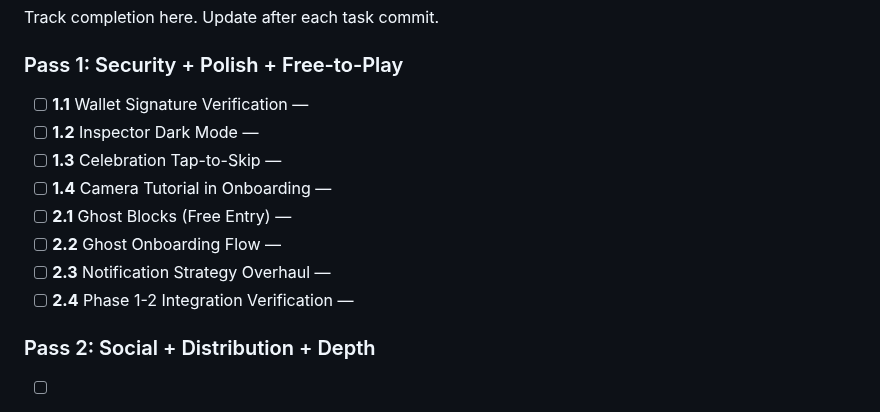
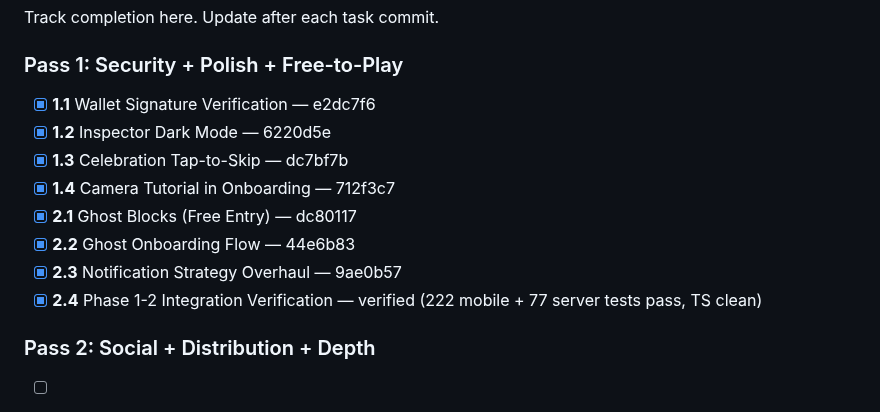
Before and after one commit to epicexcelsior/monolith, a Markdown page: docs/RUDE_AWAKENING_PLAN.md, the part around the change. GitHub-like rendering.

Commit message:
chore: update RUDE_AWAKENING_PLAN progress — Pass 1 complete
Phase 1 (Security & Polish): 4/4 tasks complete
Phase 2 (Free-to-Play): 4/4 tasks complete
All 222 mobile + 77 server tests pass.

Co-Authored-By: Claude Opus 4.6 (1M context) <noreply@anthropic.com>

```diff
--- a/docs/RUDE_AWAKENING_PLAN.md
+++ b/docs/RUDE_AWAKENING_PLAN.md
@@ -1045,14 +1045,14 @@ Track completion here. Update after each task commit.
 
 ### Pass 1: Security + Polish + Free-to-Play
 
-- [ ] **1.1** Wallet Signature Verification —
-- [ ] **1.2** Inspector Dark Mode —
-- [ ] **1.3** Celebration Tap-to-Skip —
-- [ ] **1.4** Camera Tutorial in Onboarding —
-- [ ] **2.1** Ghost Blocks (Free Entry) —
-- [ ] **2.2** Ghost Onboarding Flow —
-- [ ] **2.3** Notification Strategy Overhaul —
-- [ ] **2.4** Phase 1-2 Integration Verification —
+- [x] **1.1** Wallet Signature Verification — e2dc7f6
+- [x] **1.2** Inspector Dark Mode — 6220d5e
+- [x] **1.3** Celebration Tap-to-Skip — dc7bf7b
+- [x] **1.4** Camera Tutorial in Onboarding — 712f3c7
+- [x] **2.1** Ghost Blocks (Free Entry) — dc80117
+- [x] **2.2** Ghost Onboarding Flow — 44e6b83
+- [x] **2.3** Notification Strategy Overhaul — 9ae0b57
+- [x] **2.4** Phase 1-2 Integration Verification — verified (222 mobile + 77 server tests pass, TS clean)
 
 ### Pass 2: Social + Distribution + Depth
 
```
